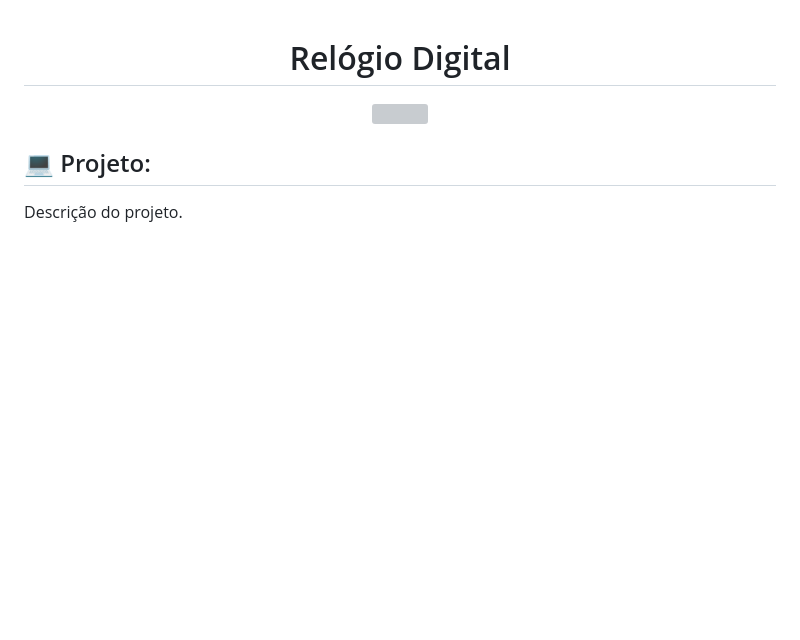
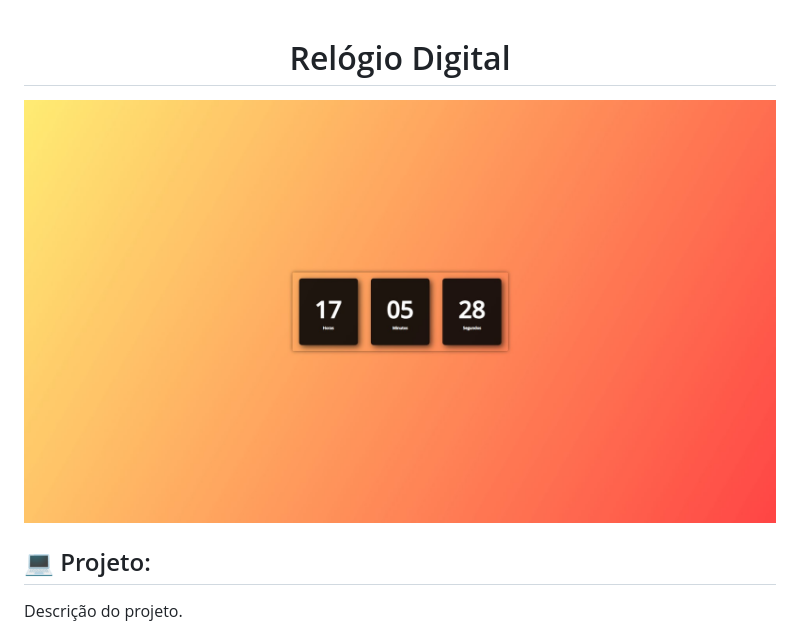
Before and after one commit to lfcamargo1/relogio-digital, a Markdown page: README.md, the part around the change. Rendered like a GitHub page; pictures changed too: img/screenshot.jpg (added); blank space fills up the shorter version; grey boxes are pictures that could not be loaded.

Commit message:
Atualização do Readme.

```diff
--- a/README.md
+++ b/README.md
@@ -3,7 +3,7 @@
 </h1>
 
 <p align="center">
-  <img src="./caminho-da-imagem" width="100%" />
+  <img src="./img/screenshot.jpg" width="100%" />
 </p>
 
 ## 💻 Projeto:
```
